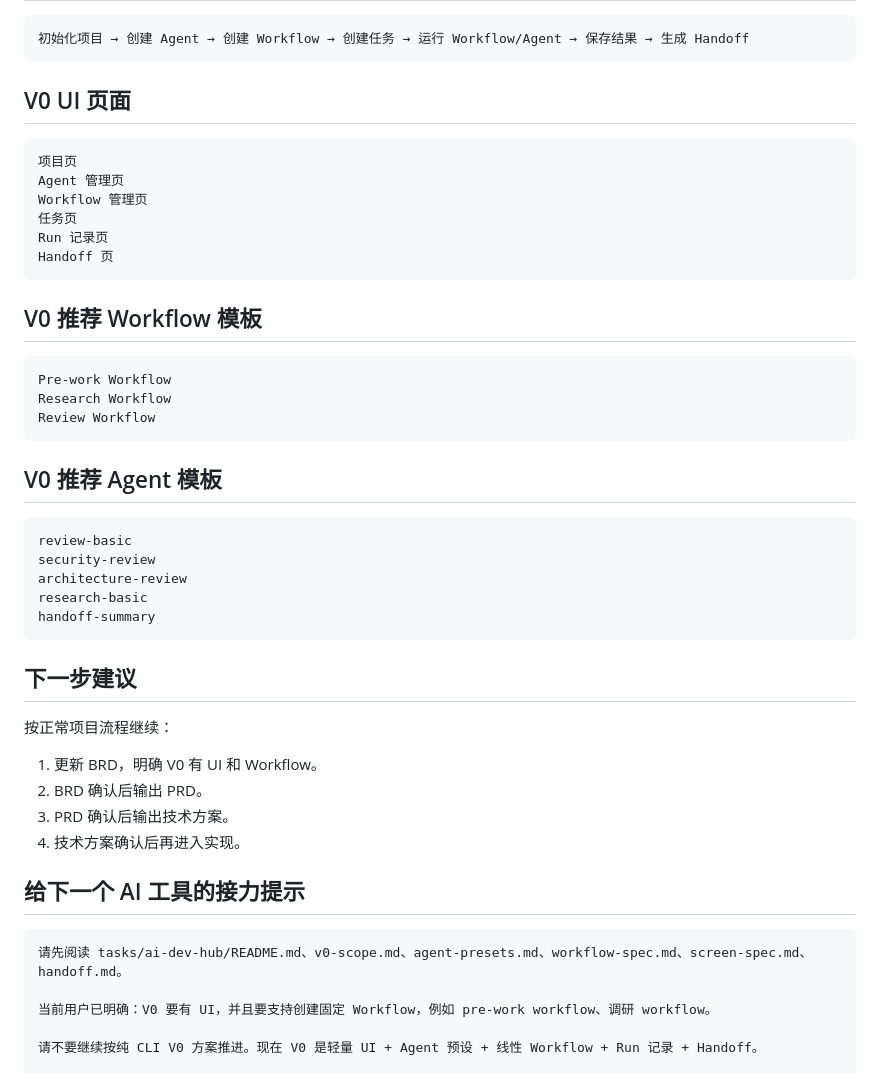
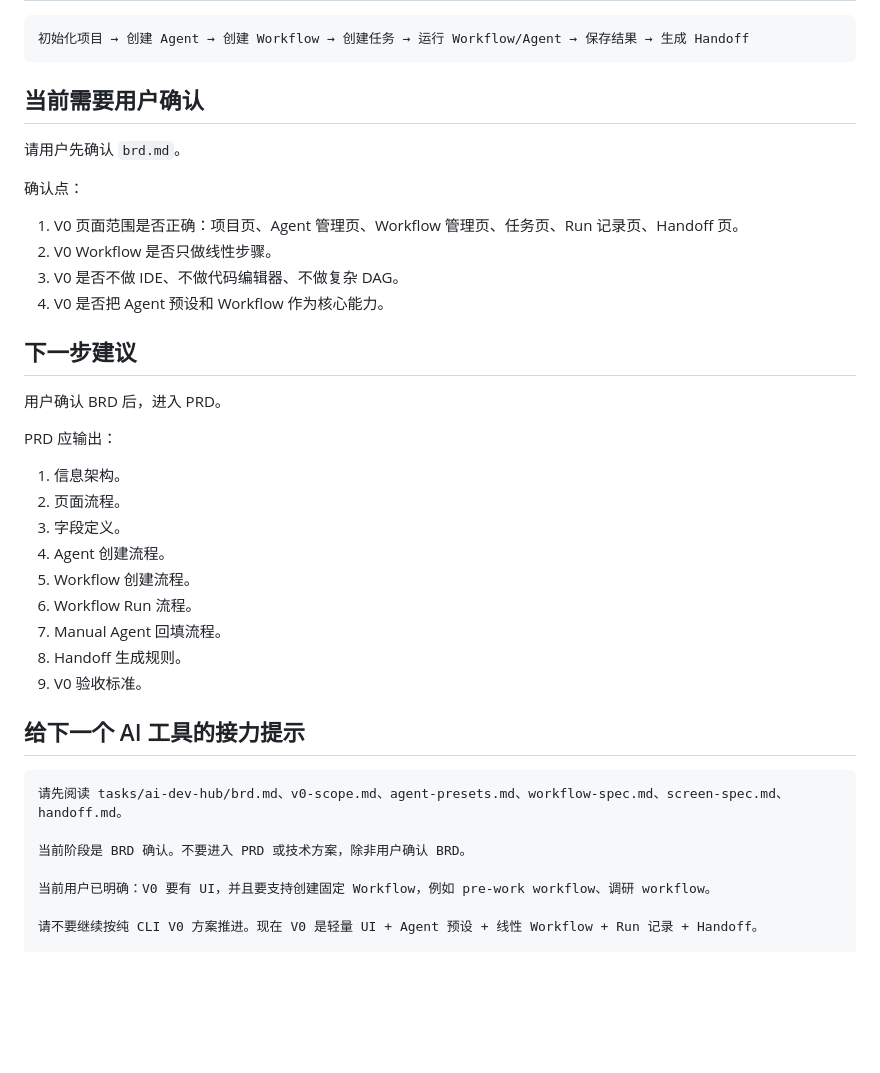
Before and after one commit to kelvin381539960-cyber/ai, a Markdown page: tasks/ai-dev-hub/handoff.md, the part around one of its changes. GitHub-like rendering; blank space fills up the shorter version.

````diff
--- a/tasks/ai-dev-hub/handoff.md
+++ b/tasks/ai-dev-hub/handoff.md
@@ -57,48 +63,39 @@ tasks/ai-dev-hub/
 初始化项目 → 创建 Agent → 创建 Workflow → 创建任务 → 运行 Workflow/Agent → 保存结果 → 生成 Handoff
 ```
 
-## V0 UI 页面
+## 当前需要用户确认
 
-```text
-项目页
-Agent 管理页
-Workflow 管理页
-任务页
-Run 记录页
-Handoff 页
-```
+请用户先确认 `brd.md`。
 
-## V0 推荐 Workflow 模板
+确认点：
 
-```text
-Pre-work Workflow
-Research Workflow
-Review Workflow
-```
-
-## V0 推荐 Agent 模板
-
-```text
-review-basic
-security-review
-architecture-review
-research-basic
-handoff-summary
-```
+1. V0 页面范围是否正确：项目页、Agent 管理页、Workflow 管理页、任务页、Run 记录页、Handoff 页。
+2. V0 Workflow 是否只做线性步骤。
+3. V0 是否不做 IDE、不做代码编辑器、不做复杂 DAG。
+4. V0 是否把 Agent 预设和 Workflow 作为核心能力。
 
 ## 下一步建议
 
-按正常项目流程继续：
+用户确认 BRD 后，进入 PRD。
 
-1. 更新 BRD，明确 V0 有 UI 和 Workflow。
-2. BRD 确认后输出 PRD。
-3. PRD 确认后输出技术方案。
-4. 技术方案确认后再进入实现。
+PRD 应输出：
+
+1. 信息架构。
+2. 页面流程。
+3. 字段定义。
+4. Agent 创建流程。
+5. Workflow 创建流程。
+6. Workflow Run 流程。
+7. Manual Agent 回填流程。
+8. Handoff 生成规则。
+9. V0 验收标准。
 
 ## 给下一个 AI 工具的接力提示
 
 ```text
-请先阅读 tasks/ai-dev-hub/README.md、v0-scope.md、agent-presets.md、workflow-spec.md、screen-spec.md、handoff.md。
+请先阅读 tasks/ai-dev-hub/brd.md、v0-scope.md、agent-presets.md、workflow-spec.md、screen-spec.md、handoff.md。
+
+当前阶段是 BRD 确认。不要进入 PRD 或技术方案，除非用户确认 BRD。
 
 当前用户已明确：V0 要有 UI，并且要支持创建固定 Workflow，例如 pre-work workflow、调研 workflow。
 
````
Also changed, not shown: other parts of tasks/ai-dev-hub/handoff.md (+12 -6 lines), tasks/ai-dev-hub/brd.md (added, +371 -0 lines).
